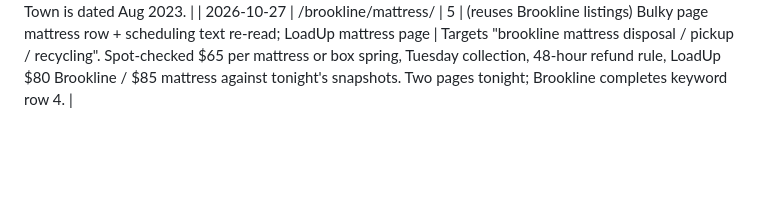
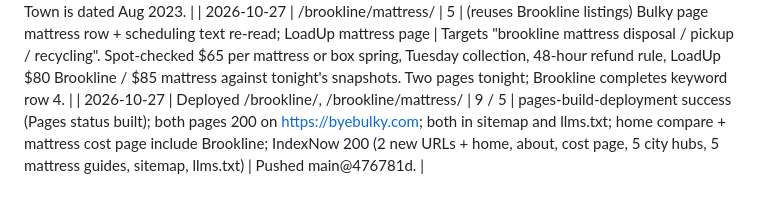
Before and after one commit to yairsz/byebulky, a Markdown page: published-log.md, the part around the change. GitHub-like rendering; blank space fills up the shorter version.

Commit message:
Log Brookline deploy

```diff
--- a/published-log.md
+++ b/published-log.md
@@ -28,3 +28,4 @@
 | 2026-10-27 | /somerville/ + /somerville/mattress/ (refresh, run #31); convenience fill on Boston/Cambridge/Newton/Quincy/Somerville hubs | 11 | All Somerville sources re-fetched live (research/somerville/*-2026-10-27.*): somervillema.gov trash-and-recycling, mattressrecycling, e-waste program, 311, payonline, environmental service guide PDF, white-goods epay, habitatboston.org/restore, householdgoods.org guidelines + pickup, satruck.org, bikesnotbombs.org/bike-recycling, goloadup.com junk + mattress; all facts unchanged, last_verified bumped to 2026-10-27 | Habitat ReStore phone 617-327-1170 (from its /restore/ page) on all 5 cities; Bikes Not Bombs shop hours (Tue-Fri 12-7, Sat 10-5) + bike shop phone 617-522-0222 for 10+ bike appointments on Somerville/Newton/Quincy; Somerville title shortened to 51 chars. main@2f84c9d, pages-build-deployment success, live verified, IndexNow 200 |
 | 2026-10-27 | /brookline/ | 9 | brooklinema.gov Bulky Items & Overflow Waste (fee table, scheduling, refunds), Hazardous Waste Drop-Off Programs, Household Hazardous Waste, Private Waste Haulers, FAQ, all fetched live 2026-10-27 via headless Chrome (curl gets 403) into research/brookline/; goloadup.com Brookline junk + bulky pages, mattress page; resupply.com/boston (Brookline NOT in its listed communities); habitatboston.org/restore + householdgoods.org (2026-10-27 snapshots) | Keyword-targets ByeBulky row 4 (Brookline part): "brookline bulky item / large item pickup (schedule)", "brookline bulk trash pickup". Town fees $20 special item / $30 electronics & white goods / $65 mattress or box spring; ReSupply omitted (Brookline not listed). Gap: Town pages conflict on the HHW drop-off schedule (Bulky page: every Tuesday; HHW pages: every other Tuesday), shown as such. Sanitation Guide PDF not capturable (viewer page), not cited. Hauler list linked by Town is dated Aug 2023. |
 | 2026-10-27 | /brookline/mattress/ | 5 | (reuses Brookline listings) Bulky page mattress row + scheduling text re-read; LoadUp mattress page | Targets "brookline mattress disposal / pickup / recycling". Spot-checked $65 per mattress or box spring, Tuesday collection, 48-hour refund rule, LoadUp $80 Brookline / $85 mattress against tonight's snapshots. Two pages tonight; Brookline completes keyword row 4. |
+| 2026-10-27 | Deployed /brookline/, /brookline/mattress/ | 9 / 5 | pages-build-deployment success (Pages status built); both pages 200 on https://byebulky.com; both in sitemap and llms.txt; home compare + mattress cost page include Brookline; IndexNow 200 (2 new URLs + home, about, cost page, 5 city hubs, 5 mattress guides, sitemap, llms.txt) | Pushed main@476781d. |
```
